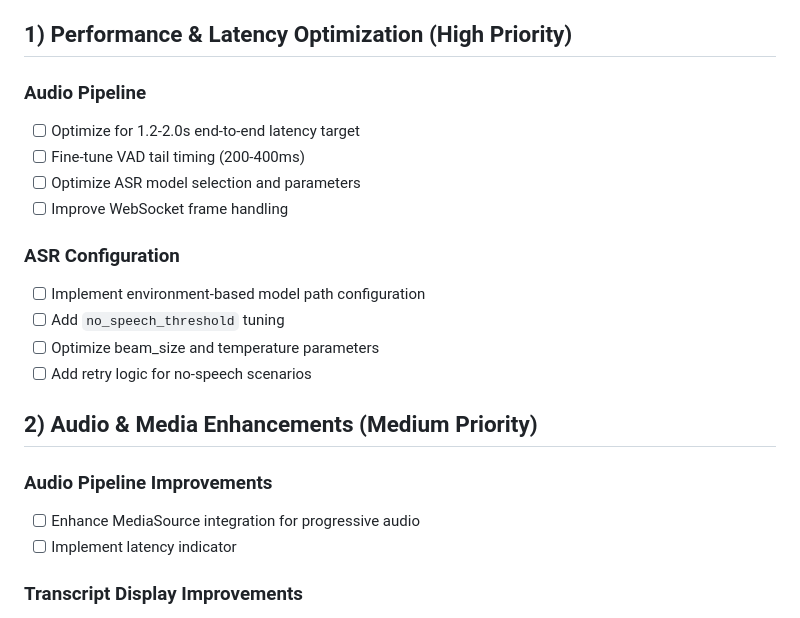
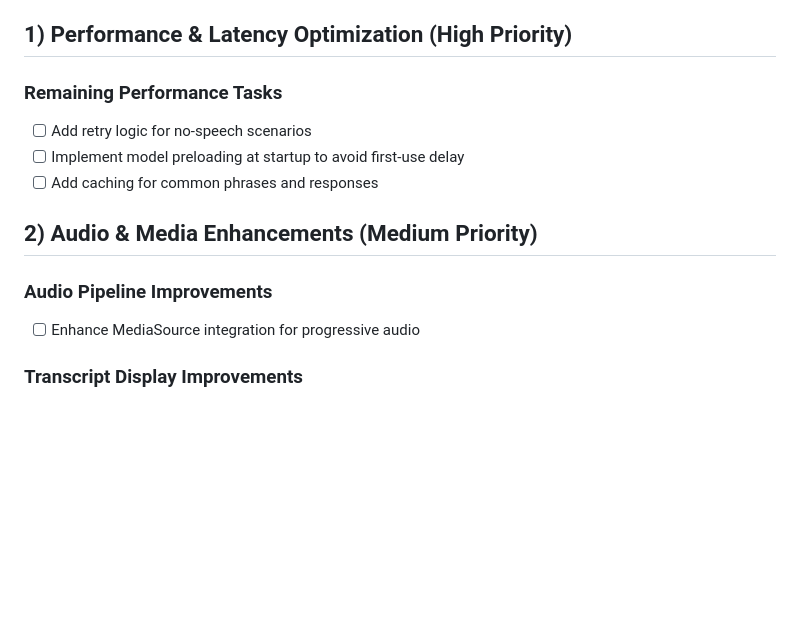
Before and after one commit to ilyannn/bulgarian-app, a Markdown page: docs/TODO.md, the part around the change. Drawn GitHub-style; blank space fills up the shorter version.

```diff
--- a/docs/TODO.md
+++ b/docs/TODO.md
@@ -15,26 +15,17 @@ Most recently completed items have been moved to [DONE.md](./DONE.md)
 
 ## 1) Performance & Latency Optimization (High Priority)
 
-### Audio Pipeline
+### Remaining Performance Tasks
 
-- [ ] Optimize for 1.2-2.0s end-to-end latency target
-- [ ] Fine-tune VAD tail timing (200-400ms)
-- [ ] Optimize ASR model selection and parameters
-- [ ] Improve WebSocket frame handling
-
-### ASR Configuration
-
-- [ ] Implement environment-based model path configuration
-- [ ] Add `no_speech_threshold` tuning
-- [ ] Optimize beam_size and temperature parameters
 - [ ] Add retry logic for no-speech scenarios
+- [ ] Implement model preloading at startup to avoid first-use delay
+- [ ] Add caching for common phrases and responses
 
 ## 2) Audio & Media Enhancements (Medium Priority)
 
 ### Audio Pipeline Improvements
 
 - [ ] Enhance MediaSource integration for progressive audio
-- [ ] Implement latency indicator
 
 ### Transcript Display Improvements
 
```
Also changed, not shown: docs/DONE.md (+57 -0 lines).
